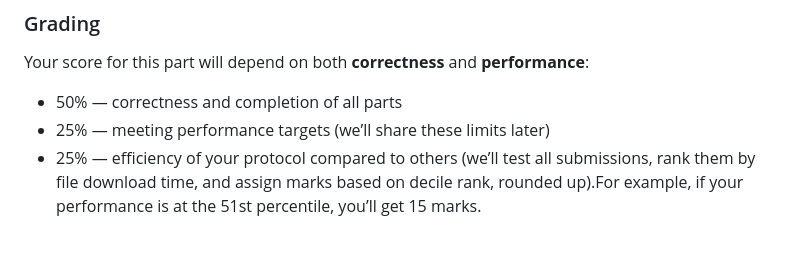
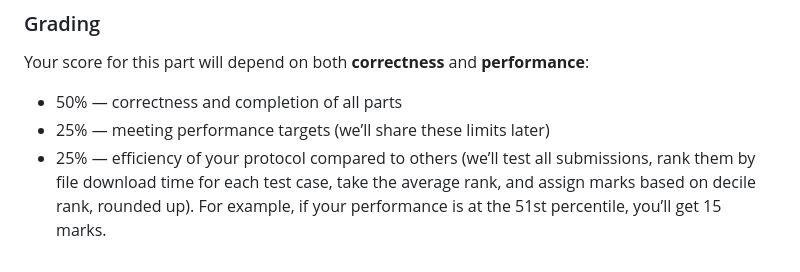
Before and after one commit to ArpitPrd/Reliable-UDP-Wrapper, a Markdown page: assignment4.md, the part around the change printed below. GitHub-like rendering.

```diff
--- a/assignment4.md
+++ b/assignment4.md
@@ -115,4 +115,4 @@ Your score for this part will depend on both **correctness** and **performance**
 
 - 50% — correctness and completion of all parts
 - 25% — meeting performance targets (we’ll share these limits later)
-- 25% — efficiency of your protocol compared to others (we’ll test all submissions, rank them by file download time, and assign marks based on decile rank, rounded up).For example, if your performance is at the 51st percentile, you’ll get 15 marks.
+- 25% — efficiency of your protocol compared to others (we’ll test all submissions, rank them by file download time for each test case, take the average rank, and assign marks based on decile rank, rounded up). For example, if your performance is at the 51st percentile, you’ll get 15 marks.
```
Also changed, not shown: other parts of assignment4.md (+1 -1 lines).
